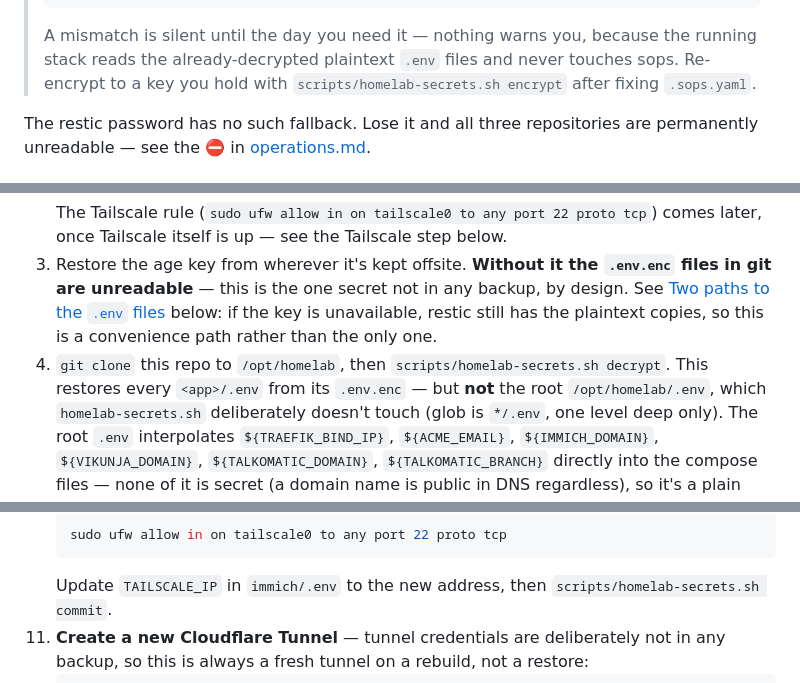
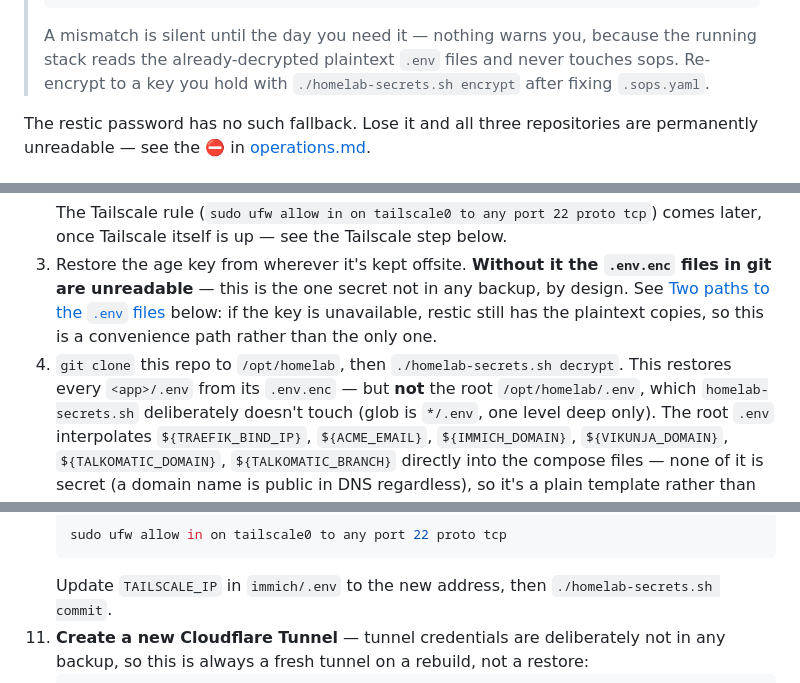
Before and after one commit to bradmartin333/homelab, a Markdown page: docs/restore.md, 3 parts joined by grey strips. Drawn GitHub-style.

Commit message:
fix: update script path references in documentation for homelab-secrets.sh

````diff
--- a/docs/restore.md
+++ b/docs/restore.md
@@ -67,7 +67,7 @@ ls /tmp/env-recover/opt/homelab/*/.env
 > A mismatch is silent until the day you need it — nothing warns you, because
 > the running stack reads the already-decrypted plaintext `.env` files and
 > never touches sops. Re-encrypt to a key you hold with
-> `scripts/homelab-secrets.sh encrypt` after fixing `.sops.yaml`.
+> `./homelab-secrets.sh encrypt` after fixing `.sops.yaml`.
 
 The restic password has no such fallback. Lose it and all three repositories
 are permanently unreadable — see the ⛔ in
@@ -191,7 +191,7 @@ Order matters:
    key is unavailable, restic still has the plaintext copies, so this is a
    convenience path rather than the only one.
 4. `git clone` this repo to `/opt/homelab`, then
-   `scripts/homelab-secrets.sh decrypt`. This restores every `<app>/.env`
+   `./homelab-secrets.sh decrypt`. This restores every `<app>/.env`
    from its `.env.enc` — but **not** the root `/opt/homelab/.env`, which
    `homelab-secrets.sh` deliberately doesn't touch (glob is `*/.env`, one
    level deep only). The root `.env` interpolates `${TRAEFIK_BIND_IP}`,
@@ -241,7 +241,7 @@ Order matters:
     sudo ufw allow in on tailscale0 to any port 22 proto tcp
     ```
     Update `TAILSCALE_IP` in `immich/.env` to the new address, then
-    `scripts/homelab-secrets.sh commit`.
+    `./homelab-secrets.sh commit`.
 11. **Create a new Cloudflare Tunnel** — tunnel credentials are deliberately
     not in any backup, so this is always a fresh tunnel on a rebuild, not a
     restore:
````
Also changed, not shown: docs/architecture-notes.md (+1 -1 lines), docs/operations.md (+2 -2 lines).
